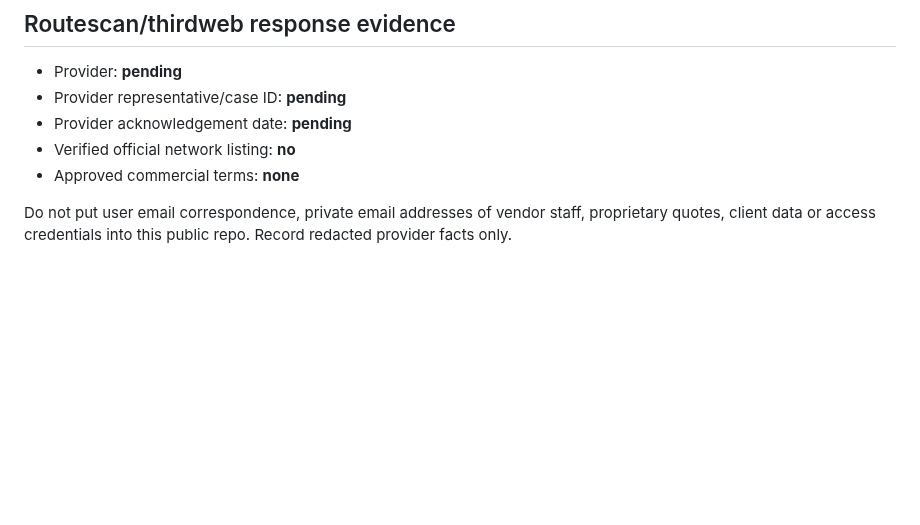
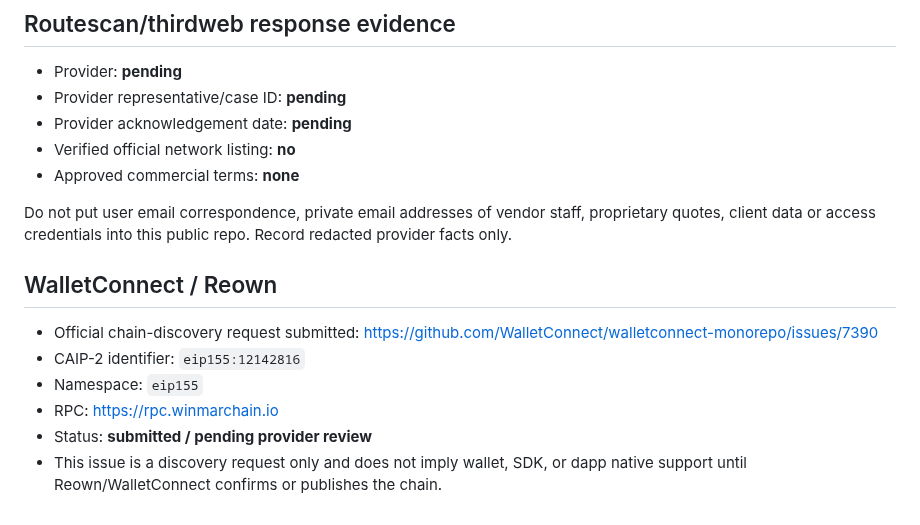
Before and after one commit to eriqueedw-star/winmar-chain, a Markdown page: docs/integrations/EXTERNAL_VENDOR_FOLLOWUP.md, the part around the change. Drawn GitHub-style; blank space fills up the shorter version.

Commit message:
docs: record Reown submission and current upstream blockers

```diff
--- a/docs/integrations/EXTERNAL_VENDOR_FOLLOWUP.md
+++ b/docs/integrations/EXTERNAL_VENDOR_FOLLOWUP.md
@@ -37,3 +37,13 @@ Machine-readable status: https://eriqueedw-star.github.io/winmar-chain/integrati
 - Approved commercial terms: **none**
 
 Do not put user email correspondence, private email addresses of vendor staff, proprietary quotes, client data or access credentials into this public repo. Record redacted provider facts only.
+
+
+## WalletConnect / Reown
+
+- Official chain-discovery request submitted: https://github.com/WalletConnect/walletconnect-monorepo/issues/7390
+- CAIP-2 identifier: `eip155:12142816`
+- Namespace: `eip155`
+- RPC: https://rpc.winmarchain.io
+- Status: **submitted / pending provider review**
+- This issue is a discovery request only and does not imply wallet, SDK, or dapp native support until Reown/WalletConnect confirms or publishes the chain.
```
